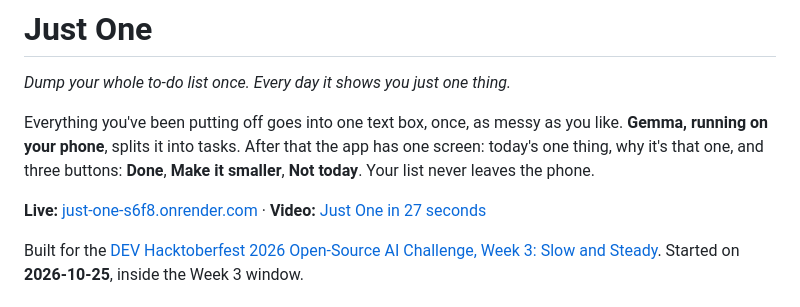
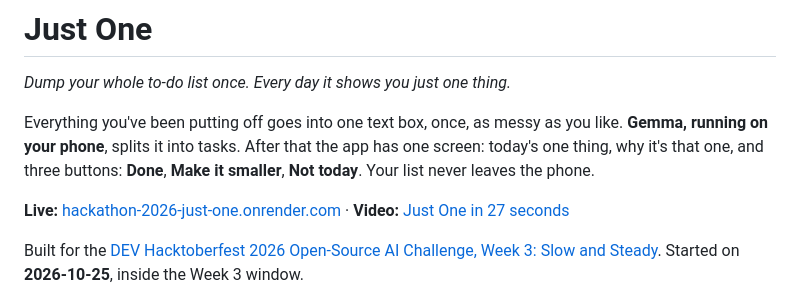
Before and after one commit to abhijeetkaze/hackathon-2026-just-one, a Markdown page: README.md, the part around the change. Rendered like a GitHub page.

Commit message:
Live URL: hackathon-2026-just-one.onrender.com
Co-Authored-By: Claude Opus 5.5 <noreply@anthropic.com>
Claude-Session: https://claude.ai/code/session_01StuGCgYFNPTgrpVkBhYb4a

```diff
--- a/README.md
+++ b/README.md
@@ -7,7 +7,7 @@ Everything you've been putting off goes into one text box, once, as messy as you
 one thing, why it's that one, and three buttons: **Done**, **Make it smaller**, **Not today**.
 Your list never leaves the phone.
 
-**Live:** [just-one-s6f8.onrender.com](https://just-one-s6f8.onrender.com) · **Video:** [Just One in 27 seconds](https://www.youtube.com/watch?v=BPLhi1_g-fA)
+**Live:** [hackathon-2026-just-one.onrender.com](https://hackathon-2026-just-one.onrender.com) · **Video:** [Just One in 27 seconds](https://www.youtube.com/watch?v=BPLhi1_g-fA)
 
 Built for the [DEV Hacktoberfest 2026 Open-Source AI Challenge, Week 3: Slow and Steady](https://dev.to/challenges/hacktoberfest-week3-2026-10-19).
 Started on **2026-10-25**, inside the Week 3 window.
```
Also changed, not shown: docs/dev-post.md (+2 -2 lines).
